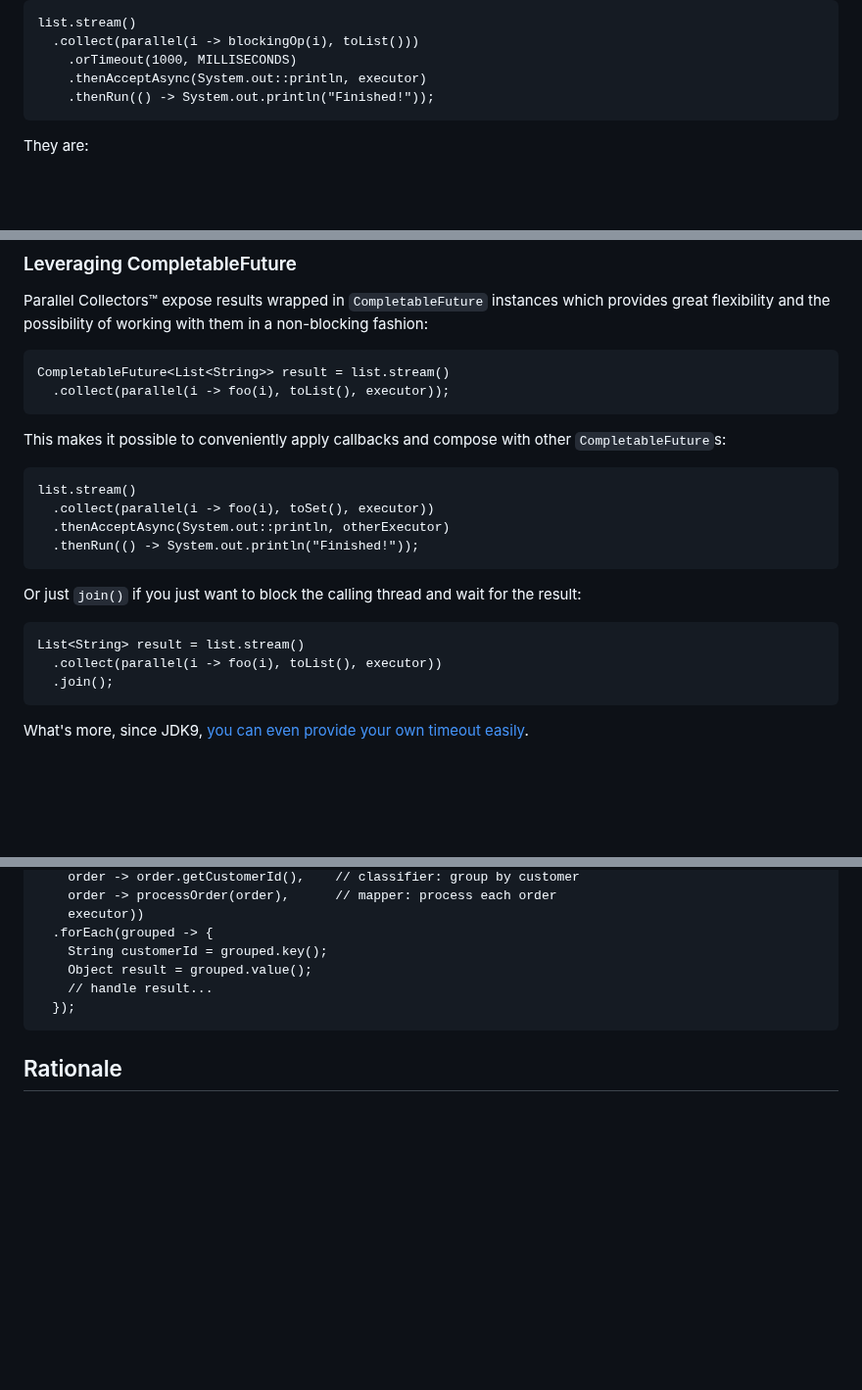
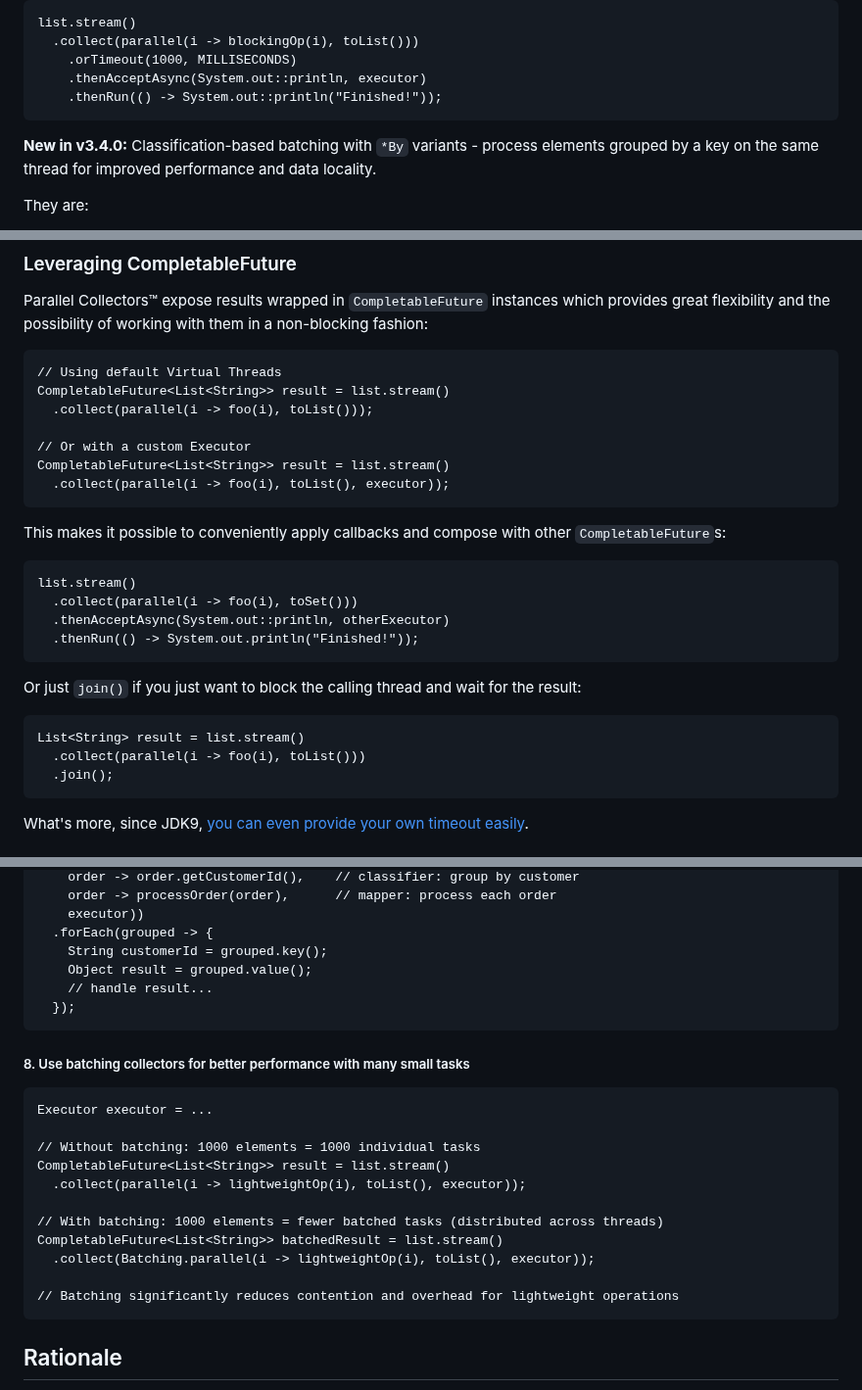
Before and after one commit to pivovarit/parallel-collectors, a Markdown page: README.md, 3 parts joined by grey strips. Shown at 98% size. Rendered like a GitHub page; blank space fills up the shorter version.

Commit message:
Add batching example and improve CompletableFuture section
Co-authored-by: pivovarit <2182533+pivovarit@users.noreply.github.com>

```diff
--- a/README.md
+++ b/README.md
@@ -15,7 +15,9 @@ Parallel Collectors is a toolkit that eases parallel collection processing in Ja
       .collect(parallel(i -> blockingOp(i), toList()))
         .orTimeout(1000, MILLISECONDS)
         .thenAcceptAsync(System.out::println, executor)
-        .thenRun(() -> System.out.println("Finished!"));
+        .thenRun(() -> System.out::println("Finished!"));
+
+**New in v3.4.0:** Classification-based batching with `*By` variants - process elements grouped by a key on the same thread for improved performance and data locality.
 
 They are:
 - lightweight, defaulting to Virtual Threads (an alternative to Project Reactor for scenarios where a lighter solution is preferred)
@@ -163,20 +165,25 @@ Batching alternatives are available under the `ParallelCollectors.Batching` name
 
 Parallel Collectors™ expose results wrapped in `CompletableFuture` instances which provides great flexibility and the possibility of working with them in a non-blocking fashion:
 
+    // Using default Virtual Threads
+    CompletableFuture<List<String>> result = list.stream()
+      .collect(parallel(i -> foo(i), toList()));
+
+    // Or with a custom Executor
     CompletableFuture<List<String>> result = list.stream()
       .collect(parallel(i -> foo(i), toList(), executor));
 
 This makes it possible to conveniently apply callbacks and compose with other `CompletableFuture`s:
 
     list.stream()
-      .collect(parallel(i -> foo(i), toSet(), executor))
+      .collect(parallel(i -> foo(i), toSet()))
       .thenAcceptAsync(System.out::println, otherExecutor)
       .thenRun(() -> System.out.println("Finished!"));
 
 Or just `join()` if you just want to block the calling thread and wait for the result:
 
     List<String> result = list.stream()
-      .collect(parallel(i -> foo(i), toList(), executor))
+      .collect(parallel(i -> foo(i), toList()))
       .join();
 
 What's more, since JDK9, [you can even provide your own timeout easily](https://docs.oracle.com/en/java/javase/11/docs/api/java.base/java/util/concurrent/CompletableFuture.html#orTimeout(long,java.util.concurrent.TimeUnit)).
@@ -252,6 +259,20 @@ What's more, since JDK9, [you can even provide your own timeout easily](https://
         // handle result...
       });
 
+##### 8. Use batching collectors for better performance with many small tasks
+
+    Executor executor = ...
+
+    // Without batching: 1000 elements = 1000 individual tasks
+    CompletableFuture<List<String>> result = list.stream()
+      .collect(parallel(i -> lightweightOp(i), toList(), executor));
+
+    // With batching: 1000 elements = fewer batched tasks (distributed across threads)
+    CompletableFuture<List<String>> batchedResult = list.stream()
+      .collect(Batching.parallel(i -> lightweightOp(i), toList(), executor));
+
+    // Batching significantly reduces contention and overhead for lightweight operations
+
 ## Rationale
 
 Stream API is a great tool for collection processing, especially if you need to parallelize the execution of CPU-intensive tasks, for example:
```
